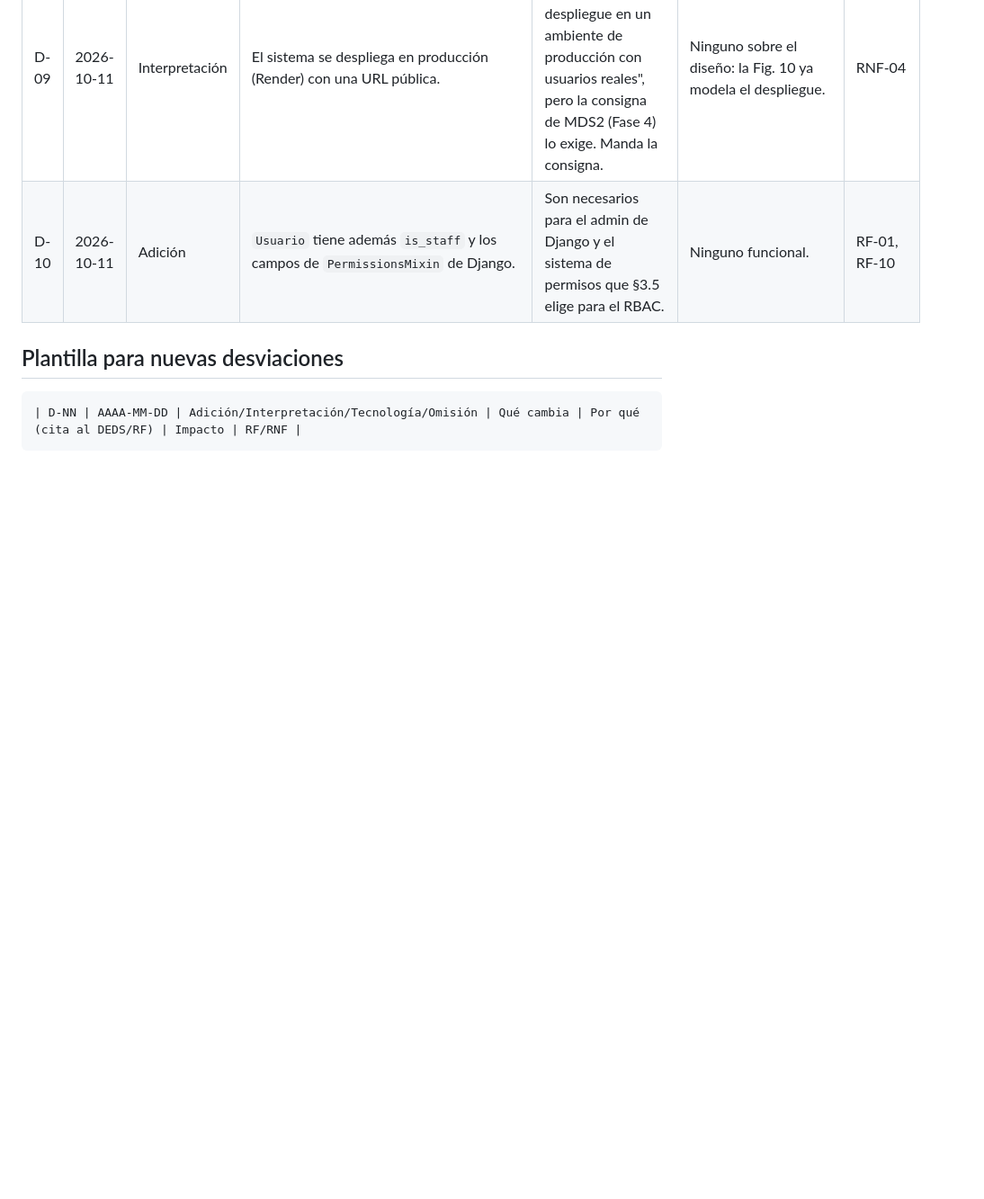
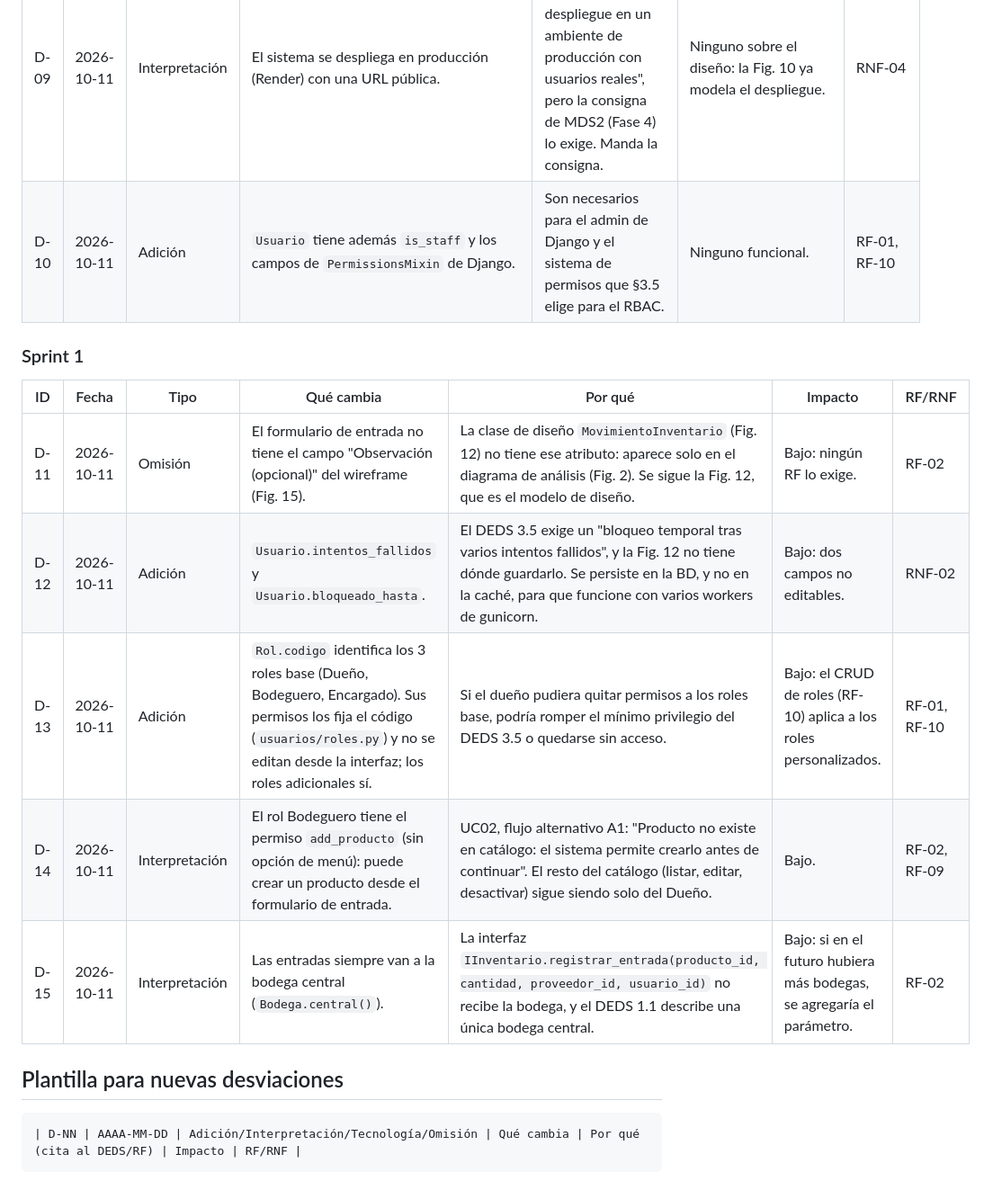
Before and after one commit to Axarely/inventarioweb-eljardin, a Markdown page: docs/desviaciones.md, the part around the change. Shown at 90% size. Drawn GitHub-style; blank space fills up the shorter version.

Commit message:
docs: revision de codigo del Sprint 1 y desviaciones D-11..D-15

````diff
--- a/docs/desviaciones.md
+++ b/docs/desviaciones.md
@@ -21,6 +21,16 @@ implementa).
 | D-09 | 2026-10-11 | Interpretación | El sistema se despliega en producción (Render) con una URL pública. | §2.1.2 del DEDS excluía "el despliegue en un ambiente de producción con usuarios reales", pero la consigna de MDS2 (Fase 4) lo exige. Manda la consigna. | Ninguno sobre el diseño: la Fig. 10 ya modela el despliegue. | RNF-04 |
 | D-10 | 2026-10-11 | Adición | `Usuario` tiene además `is_staff` y los campos de `PermissionsMixin` de Django. | Son necesarios para el admin de Django y el sistema de permisos que §3.5 elige para el RBAC. | Ninguno funcional. | RF-01, RF-10 |
 
+### Sprint 1
+
+| ID | Fecha | Tipo | Qué cambia | Por qué | Impacto | RF/RNF |
+|---|---|---|---|---|---|---|
+| D-11 | 2026-10-11 | Omisión | El formulario de entrada no tiene el campo "Observación (opcional)" del wireframe (Fig. 15). | La clase de diseño `MovimientoInventario` (Fig. 12) no tiene ese atributo: aparece solo en el diagrama de análisis (Fig. 2). Se sigue la Fig. 12, que es el modelo de diseño. | Bajo: ningún RF lo exige. | RF-02 |
+| D-12 | 2026-10-11 | Adición | `Usuario.intentos_fallidos` y `Usuario.bloqueado_hasta`. | El DEDS 3.5 exige un "bloqueo temporal tras varios intentos fallidos", y la Fig. 12 no tiene dónde guardarlo. Se persiste en la BD, y no en la caché, para que funcione con varios workers de gunicorn. | Bajo: dos campos no editables. | RNF-02 |
+| D-13 | 2026-10-11 | Adición | `Rol.codigo` identifica los 3 roles base (Dueño, Bodeguero, Encargado). Sus permisos los fija el código (`usuarios/roles.py`) y no se editan desde la interfaz; los roles adicionales sí. | Si el dueño pudiera quitar permisos a los roles base, podría romper el mínimo privilegio del DEDS 3.5 o quedarse sin acceso. | Bajo: el CRUD de roles (RF-10) aplica a los roles personalizados. | RF-01, RF-10 |
+| D-14 | 2026-10-11 | Interpretación | El rol Bodeguero tiene el permiso `add_producto` (sin opción de menú): puede crear un producto desde el formulario de entrada. | UC02, flujo alternativo A1: "Producto no existe en catálogo: el sistema permite crearlo antes de continuar". El resto del catálogo (listar, editar, desactivar) sigue siendo solo del Dueño. | Bajo. | RF-02, RF-09 |
+| D-15 | 2026-10-11 | Interpretación | Las entradas siempre van a la bodega central (`Bodega.central()`). | La interfaz `IInventario.registrar_entrada(producto_id, cantidad, proveedor_id, usuario_id)` no recibe la bodega, y el DEDS 1.1 describe una única bodega central. | Bajo: si en el futuro hubiera más bodegas, se agregaría el parámetro. | RF-02 |
+
 ## Plantilla para nuevas desviaciones
 
 ```
````
Also changed, not shown: docs/backlog.md (+1 -1 lines), docs/revision_codigo.md (added, +63 -0 lines).
